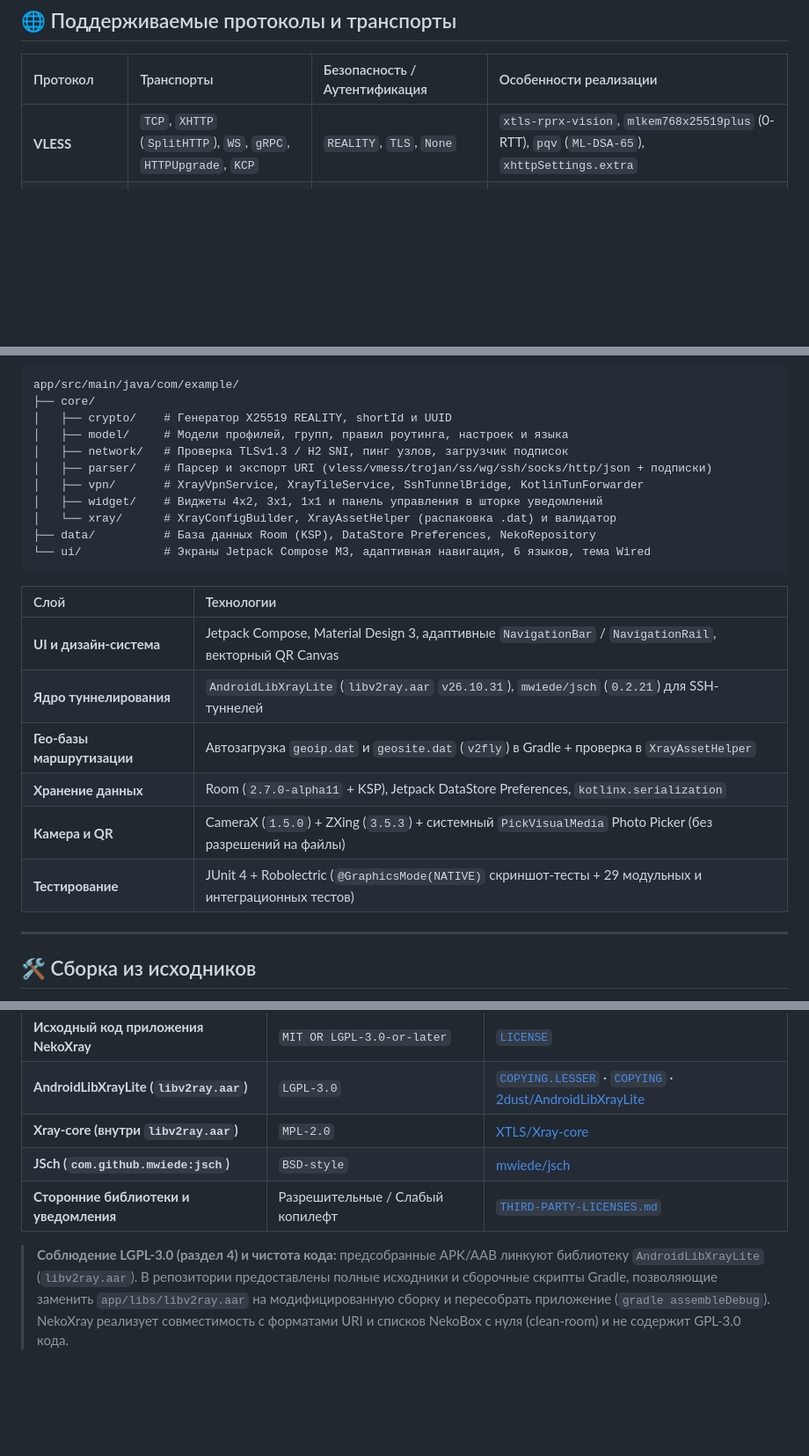
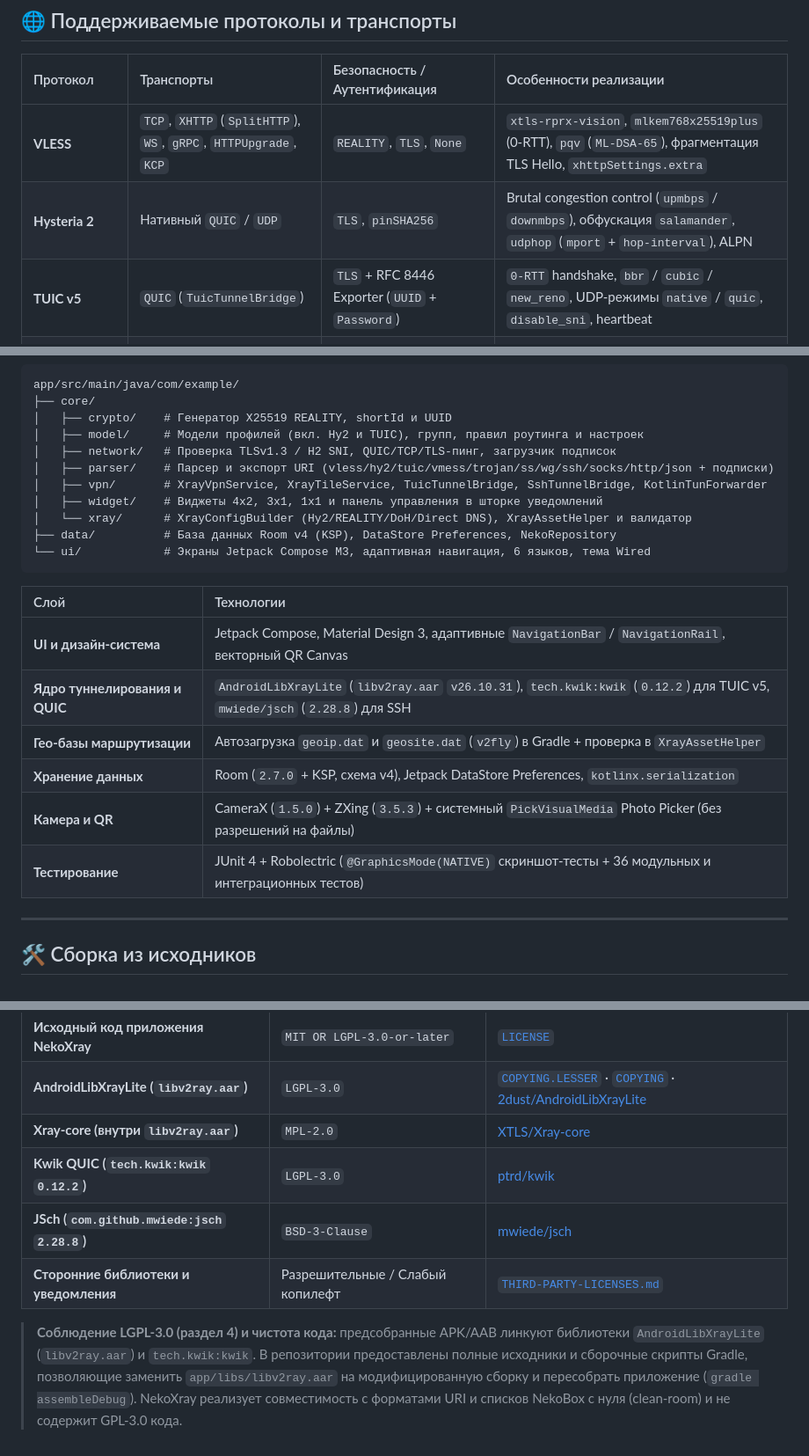
Before and after one commit to ecraft549-sudo/NekoXray, a Markdown page: README_RU.md, 3 parts joined by grey strips. Shown at 88% size. Drawn GitHub-style; blank space fills up the shorter version.

````diff
--- a/README_RU.md
+++ b/README_RU.md
@@ -80,7 +81,9 @@
 
 | Протокол | Транспорты | Безопасность / Аутентификация | Особенности реализации |
 | :--- | :--- | :--- | :--- |
-| **VLESS** | `TCP`, `XHTTP` (`SplitHTTP`), `WS`, `gRPC`, `HTTPUpgrade`, `KCP` | `REALITY`, `TLS`, `None` | `xtls-rprx-vision`, `mlkem768x25519plus` (0-RTT), `pqv` (`ML-DSA-65`), `xhttpSettings.extra` |
+| **VLESS** | `TCP`, `XHTTP` (`SplitHTTP`), `WS`, `gRPC`, `HTTPUpgrade`, `KCP` | `REALITY`, `TLS`, `None` | `xtls-rprx-vision`, `mlkem768x25519plus` (0-RTT), `pqv` (`ML-DSA-65`), фрагментация TLS Hello, `xhttpSettings.extra` |
+| **Hysteria 2** | Нативный `QUIC` / `UDP` | `TLS`, `pinSHA256` | Brutal congestion control (`upmbps` / `downmbps`), обфускация `salamander`, `udphop` (`mport` + `hop-interval`), ALPN |
+| **TUIC v5** | `QUIC` (`TuicTunnelBridge`) | `TLS` + RFC 8446 Exporter (`UUID` + `Password`) | `0-RTT` handshake, `bbr` / `cubic` / `new_reno`, UDP-режимы `native` / `quic`, `disable_sni`, heartbeat |
 | **VMess** | `TCP`, `WS`, `gRPC`, `HTTPUpgrade`, `XHTTP`, `KCP` | `TLS`, `None` | Шифры AEAD (`auto`, `aes-128-gcm`, `chacha20-poly1305`, `none`) |
 | **Trojan** | `TCP`, `WS`, `gRPC`, `XHTTP` | `TLS`, `REALITY` | Подмена uTLS fingerprint, настройка ALPN (`h2`, `http/1.1`) и SNI |
 | **Shadowsocks** | `TCP` + `UDP` | `2022-blake3-*`, классические AEAD | `2022-blake3-aes-128-gcm`, `2022-blake3-aes-256-gcm`, `2022-blake3-chacha20-poly1305`, `aes-256-gcm`, `chacha20-ietf-poly1305` |
@@ -137,24 +142,24 @@ flowchart LR
 app/src/main/java/com/example/
 ├── core/
 │   ├── crypto/    # Генератор X25519 REALITY, shortId и UUID
-│   ├── model/     # Модели профилей, групп, правил роутинга, настроек и языка
-│   ├── network/   # Проверка TLSv1.3 / H2 SNI, пинг узлов, загрузчик подписок
-│   ├── parser/    # Парсер и экспорт URI (vless/vmess/trojan/ss/wg/ssh/socks/http/json + подписки)
-│   ├── vpn/       # XrayVpnService, XrayTileService, SshTunnelBridge, KotlinTunForwarder
+│   ├── model/     # Модели профилей (вкл. Hy2 и TUIC), групп, правил роутинга и настроек
+│   ├── network/   # Проверка TLSv1.3 / H2 SNI, QUIC/TCP/TLS-пинг, загрузчик подписок
+│   ├── parser/    # Парсер и экспорт URI (vless/hy2/tuic/vmess/trojan/ss/wg/ssh/socks/http/json + подписки)
+│   ├── vpn/       # XrayVpnService, XrayTileService, TuicTunnelBridge, SshTunnelBridge, KotlinTunForwarder
 │   ├── widget/    # Виджеты 4x2, 3x1, 1x1 и панель управления в шторке уведомлений
-│   └── xray/      # XrayConfigBuilder, XrayAssetHelper (распаковка .dat) и валидатор
-├── data/          # База данных Room (KSP), DataStore Preferences, NekoRepository
+│   └── xray/      # XrayConfigBuilder (Hy2/REALITY/DoH/Direct DNS), XrayAssetHelper и валидатор
+├── data/          # База данных Room v4 (KSP), DataStore Preferences, NekoRepository
 └── ui/            # Экраны Jetpack Compose M3, адаптивная навигация, 6 языков, тема Wired
 ```
 
 | Слой | Технологии |
 | :--- | :--- |
 | **UI и дизайн-система** | Jetpack Compose, Material Design 3, адаптивные `NavigationBar` / `NavigationRail`, векторный QR Canvas |
-| **Ядро туннелирования** | `AndroidLibXrayLite` (`libv2ray.aar` `v26.10.31`), `mwiede/jsch` (`0.2.21`) для SSH-туннелей |
+| **Ядро туннелирования и QUIC** | `AndroidLibXrayLite` (`libv2ray.aar` `v26.10.31`), `tech.kwik:kwik` (`0.12.2`) для TUIC v5, `mwiede/jsch` (`2.28.8`) для SSH |
 | **Гео-базы маршрутизации** | Автозагрузка `geoip.dat` и `geosite.dat` (`v2fly`) в Gradle + проверка в `XrayAssetHelper` |
-| **Хранение данных** | Room (`2.7.0-alpha11` + KSP), Jetpack DataStore Preferences, `kotlinx.serialization` |
+| **Хранение данных** | Room (`2.7.0` + KSP, схема v4), Jetpack DataStore Preferences, `kotlinx.serialization` |
 | **Камера и QR** | CameraX (`1.5.0`) + ZXing (`3.5.3`) + системный `PickVisualMedia` Photo Picker (без разрешений на файлы) |
-| **Тестирование** | JUnit 4 + Robolectric (`@GraphicsMode(NATIVE)` скриншот-тесты + 29 модульных и интеграционных тестов) |
+| **Тестирование** | JUnit 4 + Robolectric (`@GraphicsMode(NATIVE)` скриншот-тесты + 36 модульных и интеграционных тестов) |
 
 ---
 
@@ -218,7 +223,8 @@ gradle :app:testDebugUnitTest --console=plain
 | **Исходный код приложения NekoXray** | `MIT OR LGPL-3.0-or-later` | [`LICENSE`](LICENSE) |
 | **AndroidLibXrayLite (`libv2ray.aar`)** | `LGPL-3.0` | [`COPYING.LESSER`](COPYING.LESSER) · [`COPYING`](COPYING) · [2dust/AndroidLibXrayLite](https://github.com/2dust/AndroidLibXrayLite) |
 | **Xray-core (внутри `libv2ray.aar`)** | `MPL-2.0` | [XTLS/Xray-core](https://github.com/XTLS/Xray-core) |
-| **JSch (`com.github.mwiede:jsch`)** | `BSD-style` | [mwiede/jsch](https://github.com/mwiede/jsch) |
+| **Kwik QUIC (`tech.kwik:kwik` `0.12.2`)** | `LGPL-3.0` | [ptrd/kwik](https://github.com/ptrd/kwik) |
+| **JSch (`com.github.mwiede:jsch` `2.28.8`)** | `BSD-3-Clause` | [mwiede/jsch](https://github.com/mwiede/jsch) |
 | **Сторонние библиотеки и уведомления** | Разрешительные / Слабый копилефт | [`THIRD-PARTY-LICENSES.md`](THIRD-PARTY-LICENSES.md) |
 
-> **Соблюдение LGPL-3.0 (раздел 4) и чистота кода:** предсобранные APK/AAB линкуют библиотеку `AndroidLibXrayLite` (`libv2ray.aar`). В репозитории предоставлены полные исходники и сборочные скрипты Gradle, позволяющие заменить `app/libs/libv2ray.aar` на модифицированную сборку и пересобрать приложение (`gradle assembleDebug`). NekoXray реализует совместимость с форматами URI и списков NekoBox с нуля (clean-room) и не содержит GPL-3.0 кода.
+> **Соблюдение LGPL-3.0 (раздел 4) и чистота кода:** предсобранные APK/AAB линкуют библиотеки `AndroidLibXrayLite` (`libv2ray.aar`) и `tech.kwik:kwik`. В репозитории предоставлены полные исходники и сборочные скрипты Gradle, позволяющие заменить `app/libs/libv2ray.aar` на модифицированную сборку и пересобрать приложение (`gradle assembleDebug`). NekoXray реализует совместимость с форматами URI и списков NekoBox с нуля (clean-room) и не содержит GPL-3.0 кода.
````
Also changed, not shown: other parts of README_RU.md (+28 -25 lines), README.md (+44 -38 lines), THIRD-PARTY-LICENSES.md (+11 -6 lines), docs/images/banner.jpg, docs/screenshots/01_profiles_dark.png, docs/screenshots/03_tools_reality_keygen.png, docs/screenshots/05_qr_share.png, 4 other files.
